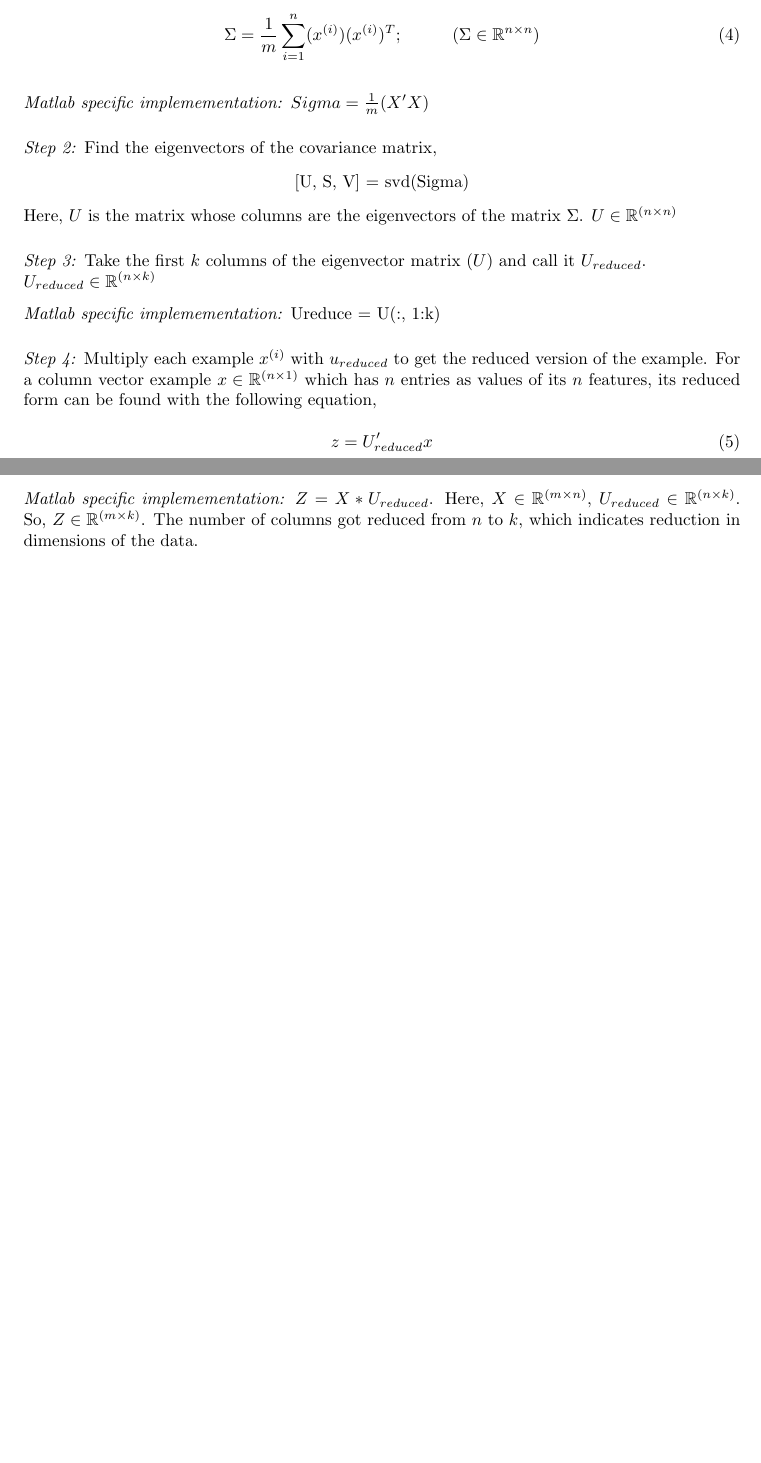
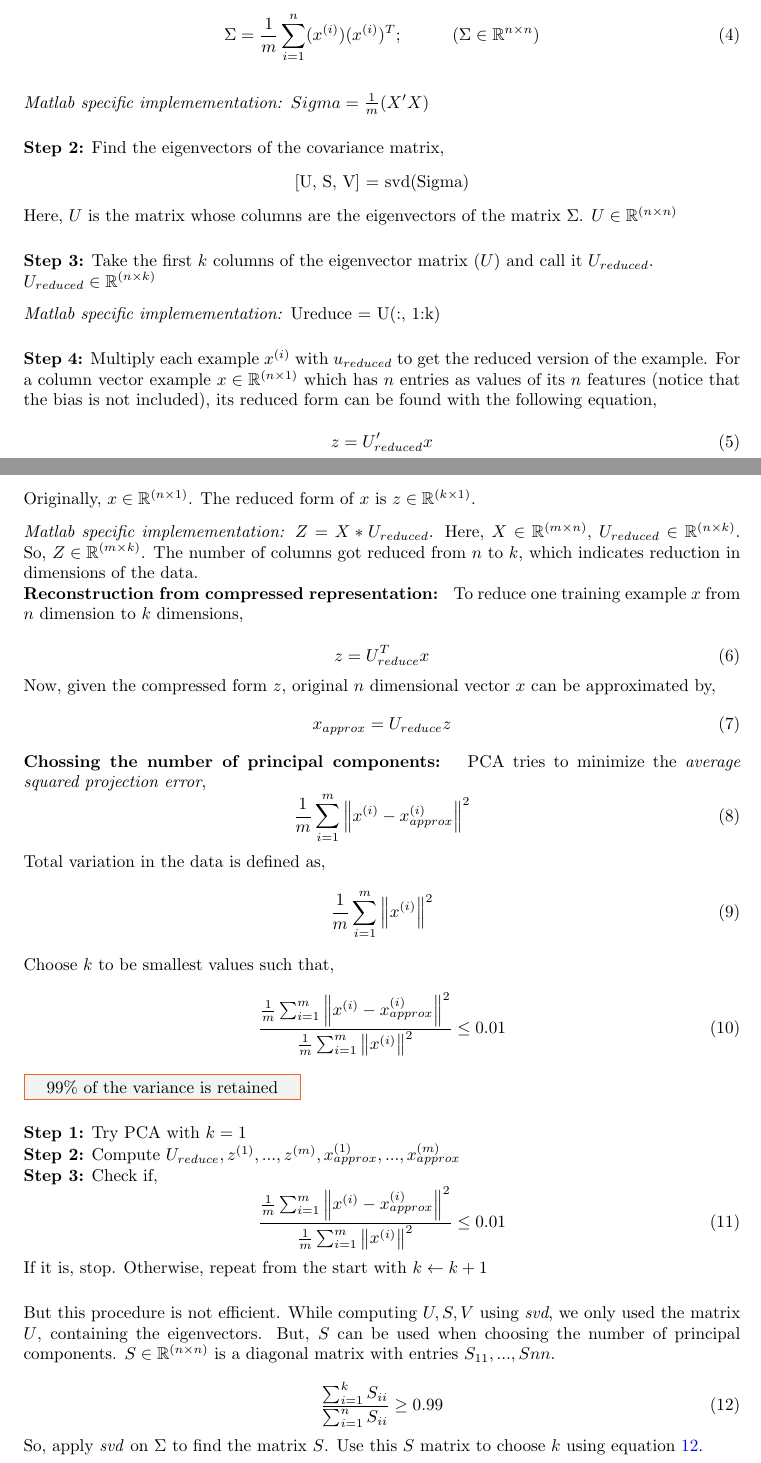
Before and after one commit to totalblank/notes, a LaTeX document (machine_learning/machine_learning.tex, which reads preamble.tex): two parts of pages 2 and 3 of 3, joined at a grey line, cut so that both start at the same text, the shorter picture padded with empty space. Compiled offline with pdfLaTeX.

Commit message:
Changed a few things

```diff
--- a/machine_learning/machine_learning.tex
+++ b/machine_learning/machine_learning.tex
@@ -125,13 +125,17 @@ it $ U_{reduced} $.
 
 \vspace{0.5cm}
 
-\noindent \emph{Step 4:} Multiply each example $ x^{(i)} $ with $ u_{reduced} $ to get the reduced
+\noindent \textbf{Step 4:} Multiply each example $ x^{(i)} $ with $ u_{reduced} $ to get the reduced
 version of the example. For a column vector example $ x \in \mathbb{R}^{(n \times 1)} $ which has
-$ n $ entries as values of its $ n $ features, its reduced form can be found with the following equation,
+$ n $ entries as values of its $ n $ features (notice that the bias is not included), its reduced
+form can be found with the following equation,
 
 \begin{equation}
 	z = U_{reduced}' x
 \end{equation}
+
+\noindent Originally, $ x \in \mathbb{R}^{(n \times 1)} $. The reduced form of $ x $ is
+$ z \in \mathbb{R}^{(k \times 1)} $.
 
 \vspace{0.25cm}
 
@@ -140,4 +144,63 @@ Here, $ X \in \mathbb{R}^{(m \times n)} $, $ U_{reduced} \in \mathbb{R}^{(n \tim
 $ Z \in \mathbb{R}^{(m \times k)} $. The number of columns got reduced from $ n $ to $ k $, which
 indicates reduction in dimensions of the data.
 
+\noindent \textbf{Reconstruction from compressed representation: }
+\noindent To reduce one training example $ x $ from $ n $ dimension to $ k $ dimensions,
+
+\begin{equation}
+	z = U_{reduce}^T x
+\end{equation}
+
+\noindent Now, given the compressed form $ z $, original $ n $ dimensional vector $ x $ can be
+approximated by,
+\begin{equation}
+	x_{approx} = U_{reduce} z
+\end{equation}
+
+\noindent \textbf{Chossing the number of principal components: }
+\noindent PCA tries to minimize the \emph{average squared projection error},
+\begin{equation}
+	\frac{1}{m} \sum_{i=1}^{m} \norm{x^{(i)} - x_{approx}^{(i)}}^2
+\end{equation}
+
+\noindent Total variation in the data is defined as,
+\begin{equation}
+	\frac{1}{m} \sum_{i=1}^{m} \norm{x^{(i)}}^2
+\end{equation}
+
+\noindent Choose $ k $ to be smallest values such that,
+\begin{equation}
+	\frac{\frac{1}{m} \sum_{i=1}^{m} \norm{x^{(i)} - x_{approx}^{(i)}}^2}
+	{\frac{1}{m} \sum_{i=1}^{m} \norm{x^{(i)}}^2} \leq 0.01
+\end{equation}
+\noindent \orangebox{99\% of the variance is retained}
+
+\vspace{0.5cm}
+
+\noindent \textbf{Step 1:} Try PCA with $ k = 1 $
+
+\noindent \textbf{Step 2:} Compute $ U_{reduce}, z^{(1)}, ..., z^{(m)}, x_{approx}^{(1)}, ..., x_{approx}^{(m)} $
+
+\noindent \textbf{Step 3:} Check if,
+\begin{equation}
+	\frac{\frac{1}{m} \sum_{i=1}^{m} \norm{x^{(i)} - x_{approx}^{(i)}}^2}
+	{\frac{1}{m} \sum_{i=1}^{m} \norm{x^{(i)}}^2} \leq 0.01
+\end{equation}
+
+\noindent If it is, stop. Otherwise, repeat from the start with $ k \leftarrow k + 1 $
+
+\vspace{0.5cm}
+
+\noindent But this procedure is not efficient. While computing $ U, S, V $ using \emph{svd}, we only used
+the matrix $ U $, containing the eigenvectors. But, $ S $ can be used when choosing the number of principal
+components. $ S \in \mathbb{R}^{(n \times n)} $ is a diagonal matrix with entries $ S_{11} ,..., S{nn} $.
+
+\begin{equation}
+	\frac{\sum_{i=1}^{k} S_{ii}}{\sum_{i=1}^{n} S_{ii}} \geq 0.99
+	\label{eq:12}
+\end{equation}
+
+\noindent So, apply \emph{svd} on $ \Sigma $ to find the matrix $ S $. Use this $ S $ matrix to choose $ k $
+using equation \ref{eq:12}.
+
 \end{document}
--- a/preamble.tex
+++ b/preamble.tex
@@ -22,6 +22,8 @@
 \usepackage{float}
 \usepackage{physics}
 \usepackage{hyperref}
+\usepackage{xcolor}
+\usepackage{titlesec}
 \hypersetup{
 	colorlinks=true,
 	linkcolor=blue,
@@ -88,3 +90,9 @@
 \usepgfplotslibrary{colorbrewer}
 \pgfplotsset{width=8cm,compat=1.9}
 %%%%%%%%%%%%%%%%%%%%%%%%%%%%%%%%%%%%%%%%%%%%%%%%%%%%%%%%%%%%%%%%%%%%%%%%%%%%%%%
+
+%% Centering section titles
+\titleformat{\section}[block]{\Large\bfseries\filcenter}{}{1em}{}
+
+%% norm
+%%\newcommand\norm[1]{\lVert #1 \rVert}
```
Also changed, not shown: machine_learning/machine_learning.tex (8 more changed lines).
